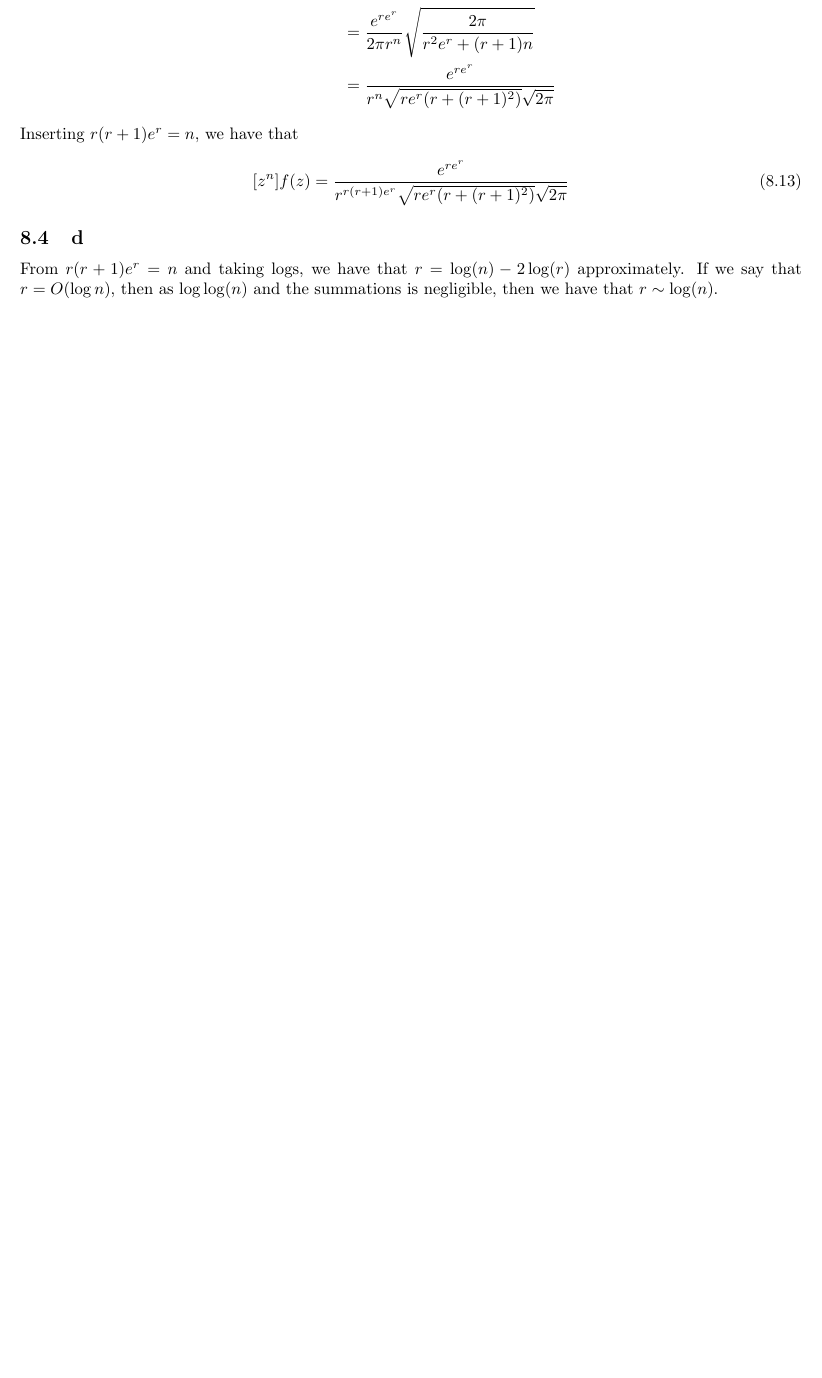
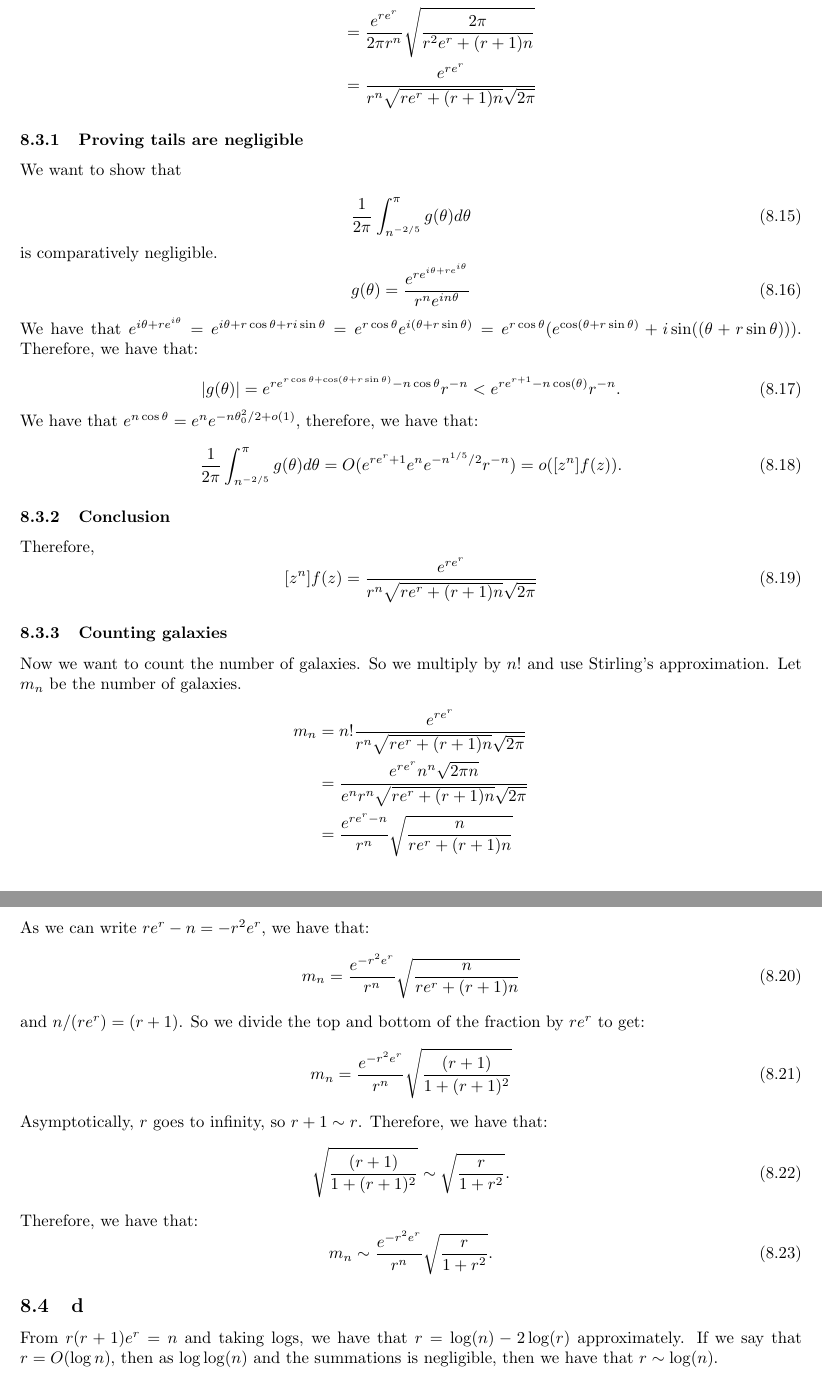
Before and after one commit to ErickLuu/Honours-Project-Notes, a LaTeX problem sheet (Notes/Combinatorics/Final Exam.tex): part of page 11 of 13 before the commit and two parts of pages 12 and 13 of 14 after it, the two joined at a grey line, cut so that both start at the same text, the shorter picture padded with empty space. Compiled offline with pdfLaTeX.

Commit message:
txs auto checkin

```diff
--- a/Notes/Combinatorics/Final Exam.tex
+++ b/Notes/Combinatorics/Final Exam.tex
@@ -493,11 +532,58 @@ Therefore, we have that from integrating $e^{\log g(\theta)}$ between $-n^{-2/5}
 	\frac{1}{2 \pi}\int_{-n^{-2/5}}^{n^{-2/5}} e^{\log g \theta} \, d\theta &= \frac{e^{r e^r}}{r^n} \int_{-n^{-2/5}}^{n^{-2/5}} e^{- \frac{r^2 e^r + (r + 1) n }{2} \theta^2 + o(1)} \, d\theta\\
 	&=  \frac{e^{r e^r}}{ 2 \pi r^n} \int_{-n^{-2/5}}^{n^{-2/5}} e^{- \frac{r^2 e^r + (r + 1) n }{2} \theta^2 + o(1)} \, d\theta\\
 	&= \frac{e^{r e^r}}{2 \pi r^n}\sqrt{\frac{2\pi}{r^2 e^r + (r + 1) n}}\\
-	&= \frac{e^{r e^r}}{r^n \sqrt{r e^r(r + (r + 1)^2)} \sqrt{2\pi}}
+	&= \frac{e^{r e^r}}{r^n \sqrt{r e^r + (r + 1)n} \sqrt{2\pi}}
 \end{align*}
-Inserting $r(r + 1) e^r = n$, we have that
+\subsubsection{Proving tails are negligible}
+We want to show that
+
 \begin{equation}
-	[z^n] f(z) = \frac{e^{r e^r}}{r^{r (r + 1) e^r} \sqrt{r e^r(r + (r + 1)^2)} \sqrt{2 \pi}}
+	\frac{1}{2 \pi} \int_{n^{-2/5}}^\pi g(\theta) d\theta
+\end{equation}
+is comparatively negligible.
+\begin{equation}
+	g(\theta) = \frac{e^{r e^{i \theta + r e^{i \theta}}}}{r^n e^{i n \theta}}
+\end{equation}
+We have that $e^{i \theta + r e^{i \theta}} = e^{i \theta + r \cos \theta + r i \sin \theta} = e^{r \cos \theta} e^{i( \theta + r \sin \theta)} = e^{r \cos \theta}(e^{\cos(\theta + r \sin \theta)} + i \sin((\theta + r \sin \theta)) )$.
+Therefore, we have that:
+
+\begin{equation}
+	|g(\theta)| = e^{r e^{r \cos \theta + \cos(\theta + r \sin \theta)} - n \cos \theta} r^{-n}< e^{r e^{r + 1} - n \cos(\theta)} r^{-n}.
+\end{equation}
+We have that $e^{n \cos \theta} = e^n e^{- n \theta_0^2/2 + o(1)}$, therefore, we have that:
+\begin{equation}
+	\frac{1}{2 \pi} \int_{n^{-2/5}}^\pi g(\theta) d\theta = O(e^{r e^r + 1} e^{n} e^{-n^{1/5}/2} r^{-n} ) = o([z^n] f(z)).
+\end{equation}
+
+\subsubsection{Conclusion}
+Therefore,
+\begin{equation}
+	[z^n] f(z) = \frac{e^{r e^r}}{r^n \sqrt{r e^r + (r + 1)n} \sqrt{2\pi}}
+\end{equation}
+
+\subsubsection{Counting galaxies}
+
+Now we want to count the number of galaxies. So we multiply by $n!$ and use Stirling's approximation. Let $m_n$ be the number of galaxies.
+\begin{align*}
+	m_n &= n!\frac{e^{r e^r}}{r^n \sqrt{r e^r + (r + 1)n} \sqrt{2\pi}}\\
+	&= \frac{e^{r e^r} n^n \sqrt{2 \pi n}}{ e^n r^n \sqrt{r e^r + (r + 1)n} \sqrt{2\pi}}\\
+	&= \frac{e^{r e^r - n}}{r^n} \sqrt{\frac{n}{r e^r + (r + 1)n }}
+\end{align*}
+As we can write $r e^r - n = - r^2 e^r$, we have that:
+\begin{equation}
+	m_n = \frac{e^{- r^2 e^r}}{r^n} \sqrt{\frac{n}{r e^r + (r + 1)n }}
+\end{equation}
+and $n/(r e^r) = (r + 1)$. So we divide the top and bottom of the fraction by $r e^r$ to get:
+\begin{equation}
+	m_n = \frac{e^{- r^2 e^r}}{r^n} \sqrt{\frac{(r + 1)}{1 + (r + 1)^2 }}
+\end{equation}
+Asymptotically, $r$ goes to infinity, so $r + 1 \sim r$. Therefore, we have that:
+\begin{equation}
+	\sqrt{\frac{(r + 1)}{1 + (r + 1)^2}} \sim \sqrt{\frac{r}{1 + r^2}}.
+\end{equation}
+Therefore, we have that:
+\begin{equation}
+	m_n \sim \frac{e^{- r^2 e^r}}{r^n} \sqrt{\frac{r}{1 + r^2}}.
 \end{equation}
 
 \subsection{d}
```
Also changed, not shown: Notes/Combinatorics/Final Exam.tex (57 more changed lines).
